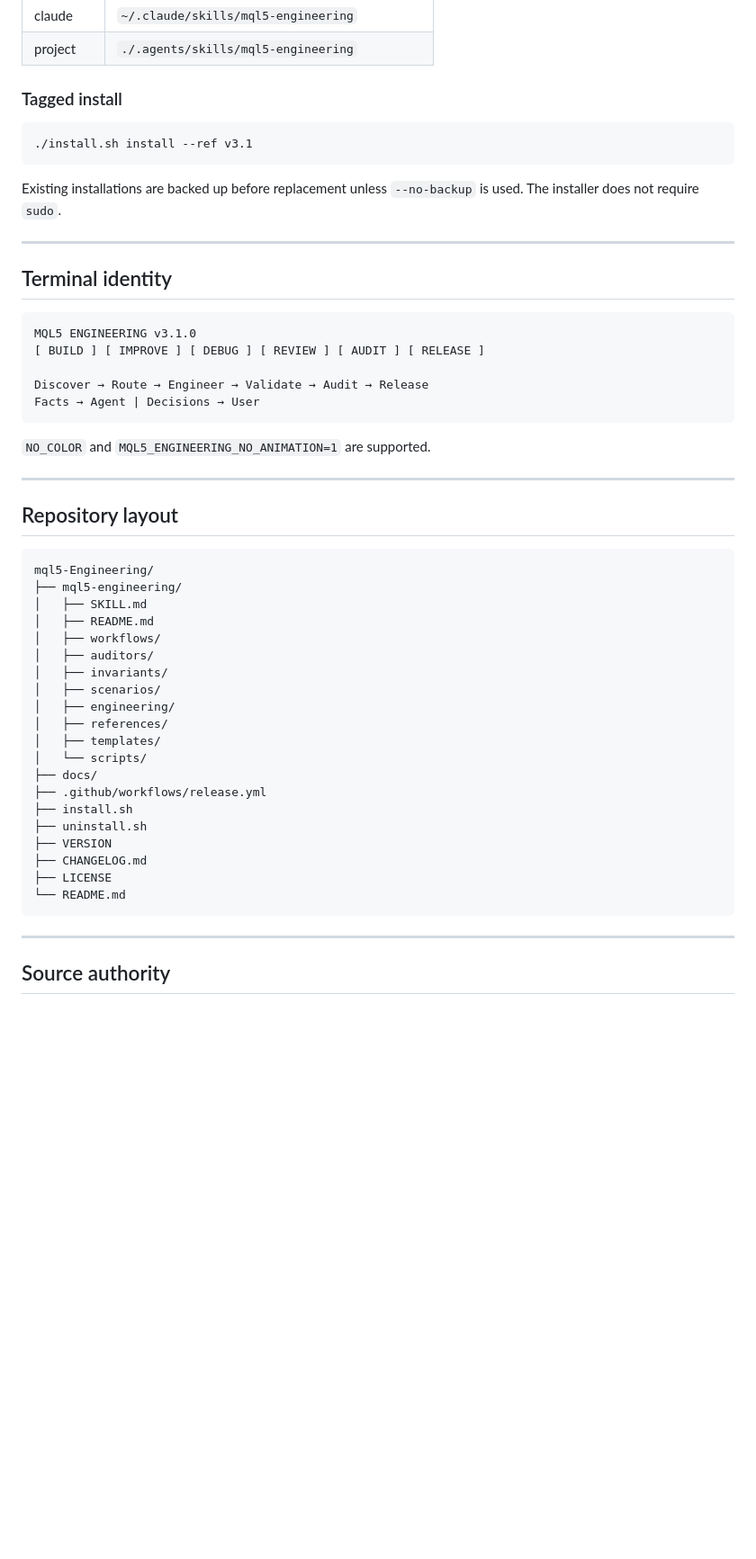
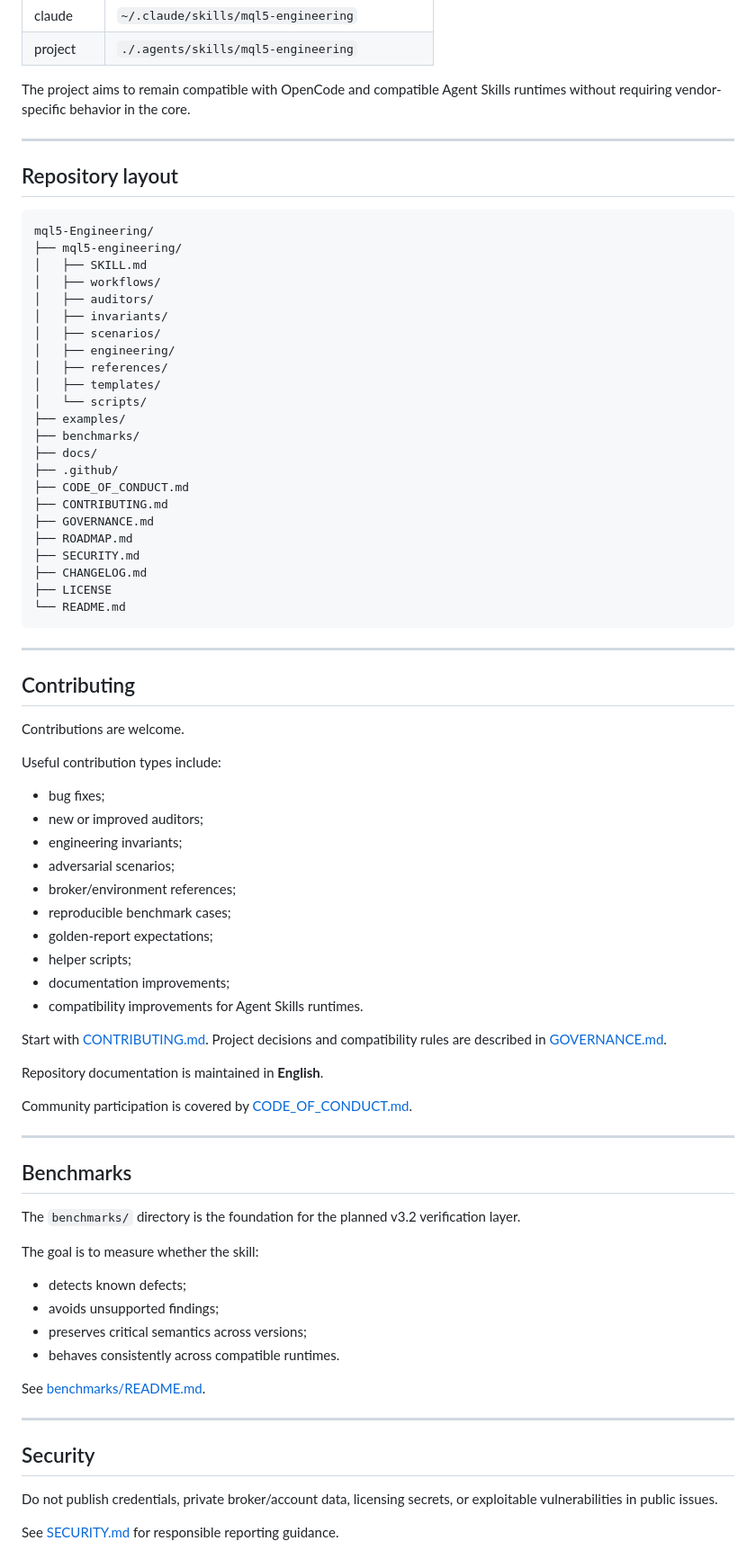
Before and after one commit to fernandosscherer/mql5-Engineering, a Markdown page: README.md, the part around one of its changes. Shown at 90% size. GitHub-like rendering; blank space fills up the shorter version.

Commit message:
docs: position MQL5 Engineering as an open source Agent Skill

````diff
--- a/README.md
+++ b/README.md
@@ -195,27 +202,7 @@ Use the mql5-engineering skill to audit this EA.
 | claude | `~/.claude/skills/mql5-engineering` |
 | project | `./.agents/skills/mql5-engineering` |
 
-### Tagged install
-
-```bash
-./install.sh install --ref v3.1
-```
-
-Existing installations are backed up before replacement unless `--no-backup` is used. The installer does not require `sudo`.
-
----
-
-## Terminal identity
-
-```text
-MQL5 ENGINEERING v3.1.0
-[ BUILD ] [ IMPROVE ] [ DEBUG ] [ REVIEW ] [ AUDIT ] [ RELEASE ]
-
-Discover → Route → Engineer → Validate → Audit → Release
-Facts → Agent | Decisions → User
-```
-
-`NO_COLOR` and `MQL5_ENGINEERING_NO_ANIMATION=1` are supported.
+The project aims to remain compatible with OpenCode and compatible Agent Skills runtimes without requiring vendor-specific behavior in the core.
 
 ---
 
@@ -225,7 +212,6 @@ Facts → Agent | Decisions → User
 mql5-Engineering/
 ├── mql5-engineering/
 │   ├── SKILL.md
-│   ├── README.md
 │   ├── workflows/
 │   ├── auditors/
 │   ├── invariants/
@@ -234,11 +220,15 @@ mql5-Engineering/
 │   ├── references/
 │   ├── templates/
 │   └── scripts/
+├── examples/
+├── benchmarks/
 ├── docs/
-├── .github/workflows/release.yml
-├── install.sh
-├── uninstall.sh
-├── VERSION
+├── .github/
+├── CODE_OF_CONDUCT.md
+├── CONTRIBUTING.md
+├── GOVERNANCE.md
+├── ROADMAP.md
+├── SECURITY.md
 ├── CHANGELOG.md
 ├── LICENSE
 └── README.md
@@ -246,4 +236,49 @@ mql5-Engineering/
 
 ---
 
-## Source authority
+## Contributing
+
+Contributions are welcome.
+
+Useful contribution types include:
+
+- bug fixes;
+- new or improved auditors;
+- engineering invariants;
+- adversarial scenarios;
+- broker/environment references;
+- reproducible benchmark cases;
+- golden-report expectations;
+- helper scripts;
+- documentation improvements;
+- compatibility improvements for Agent Skills runtimes.
+
+Start with [CONTRIBUTING.md](CONTRIBUTING.md). Project decisions and compatibility rules are described in [GOVERNANCE.md](GOVERNANCE.md).
+
+Repository documentation is maintained in **English**.
+
+Community participation is covered by [CODE_OF_CONDUCT.md](CODE_OF_CONDUCT.md).
+
+---
+
+## Benchmarks
+
+The `benchmarks/` directory is the foundation for the planned v3.2 verification layer.
+
+The goal is to measure whether the skill:
+
+- detects known defects;
+- avoids unsupported findings;
+- preserves critical semantics across versions;
+- behaves consistently across compatible runtimes.
+
+See [benchmarks/README.md](benchmarks/README.md).
+
+---
+
+## Security
+
+Do not publish credentials, private broker/account data, licensing secrets, or exploitable vulnerabilities in public issues.
+
+See [SECURITY.md](SECURITY.md) for responsible reporting guidance.
+
````
Also changed, not shown: other parts of README.md (+83 -75 lines).
